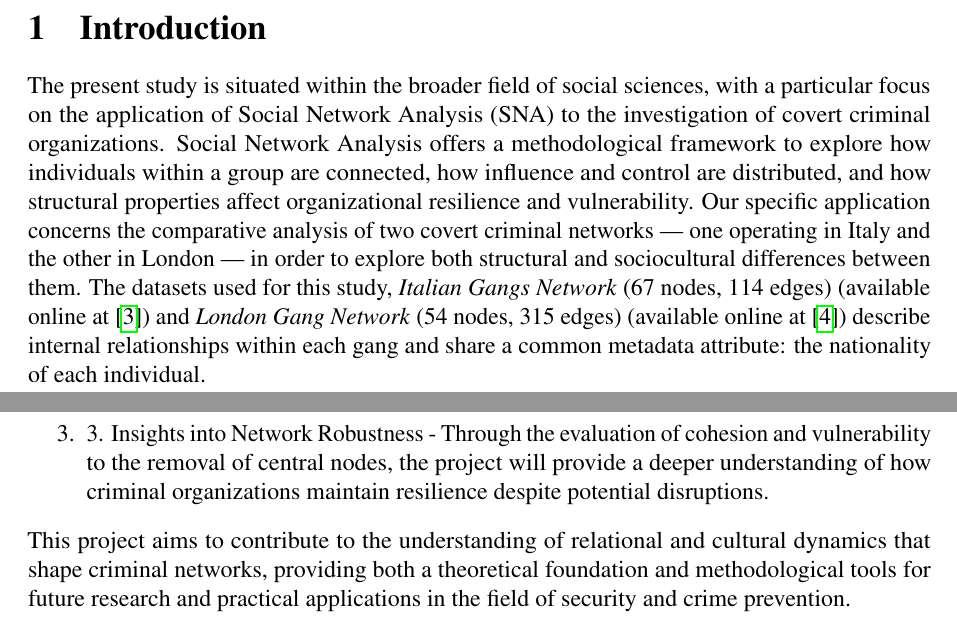
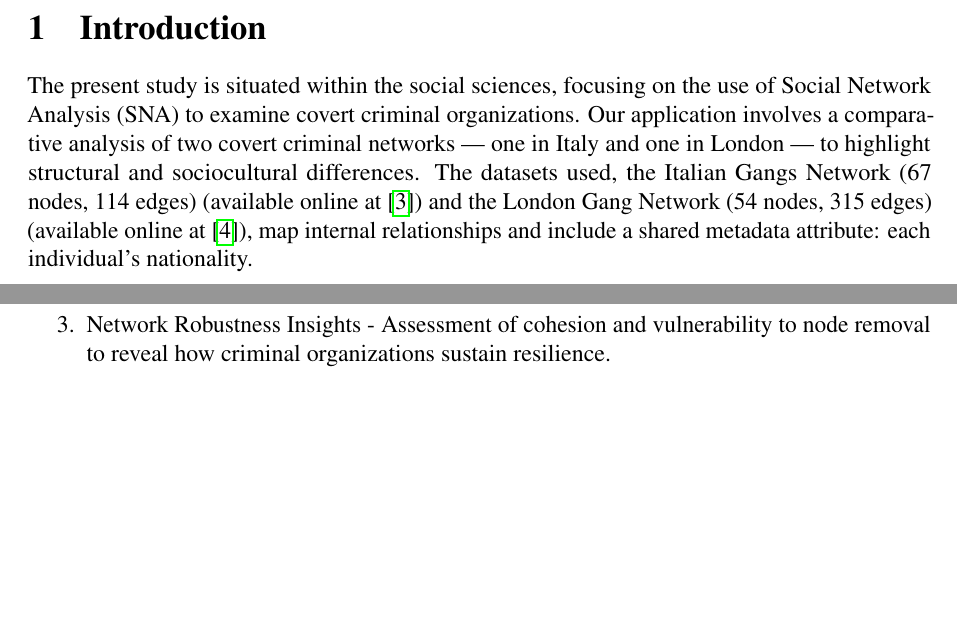
Before and after one commit to leovora/SNA_project, a LaTeX document (reports/sna_project.tex, which reads reports/introduction.tex, reports/problem-and-motivation.tex): two parts of pages 2 and 4 of 27 before the commit and two parts of pages 2 and 3 of 26 after it, joined at a grey line, cut so that both start at the same text, the shorter picture padded with empty space. The pictures show the PDF file reports/sna_project.pdf that the author committed with the source.

Commit message:
carlotta edits

```diff
--- a/reports/introduction.tex
+++ b/reports/introduction.tex
@@ -1,11 +1,3 @@
 \section{Introduction}
 \label{introduction}
-
-% The context includes: the general field (e.g., literature, history,
-% archaeology, tourism, biology, forensics, religious studies); the
-% specific application (e.g., literary analysis, quantitative history,
-% genetics, virology, forensics intelligence, tourism planning, biblical
-% quantitative studies).
-
-The present study is situated within the broader field of social sciences, with a particular focus on the application of Social Network Analysis (SNA) to the investigation of covert criminal organizations. Social Network Analysis offers a methodological framework to explore how individuals within a group are connected, how influence and control are distributed, and how structural properties affect organizational resilience and vulnerability.
-Our specific application concerns the comparative analysis of two covert criminal networks — one operating in Italy and the other in London — in order to explore both structural and sociocultural differences between them. The datasets used for this study, \textit{Italian Gangs Network} (67 nodes, 114 edges) (available online at \cite{italianGangsSite}) and \textit{London Gang Network} (54 nodes, 315 edges) (available online at \cite{londonGangSite}) describe internal relationships within each gang and share a common metadata attribute: the nationality of each individual.
+The present study is situated within the social sciences, focusing on the use of Social Network Analysis (SNA) to examine covert criminal organizations. Our application involves a comparative analysis of two covert criminal networks — one in Italy and one in London — to highlight structural and sociocultural differences. The datasets used, the Italian Gangs Network (67 nodes, 114 edges)  (available online at \cite{italianGangsSite}) and the London Gang Network (54 nodes, 315 edges) (available online at \cite{londonGangSite}), map internal relationships and include a shared metadata attribute: each individual’s nationality.
--- a/reports/problem-and-motivation.tex
+++ b/reports/problem-and-motivation.tex
@@ -9,2 +5,8 @@ The main objective of this study is to analyze and compare the structural and so
 \\ \\ Klein and Maxson \cite{klein2006street} highlight that “ethnicity is one of the most widely discussed, and little studied, aspects of gangs.” Ethnic groups—defined by shared heritage, culture, language, religion, or country of birth \cite{smith1987ethnic} — play a central role in gang dynamics. Research has consistently shown that ethnicity is a key factor in both gang formation and membership \cite{adamson2017defensive} \cite{alonso2004racialized} \cite{freng2007race} . While ethnic diversity has been recognized as influential in broader community contexts \cite{pyrooz2010racial}, its specific relationship to gang activity and internal organization remains largely unexplored \cite{starbuck2001hybrid}.
 
+The project therefore addresses two key issues:
+
+\begin{description}
+    \item[Structural organization and internal dynamics:] Analyze how individual positions and relational patterns affect the stability and hierarchy of covert criminal networks.
+    \item[Sociocultural dimension:] Examine how national composition (members’ nationality) shapes connection patterns, leadership, and cooperation within and between criminal organizations.
+\end{description}
@@ -22,4 +20,4 @@ The main contributions of the project include:
-    \item 3.	Insights into Network Robustness - Through the evaluation of cohesion and vulnerability to the removal of central nodes, the project will provide a deeper understanding of how criminal organizations maintain resilience despite potential disruptions.
+    \item Comparative Perspective - Systematic comparison of Italian and London-based covert criminal networks to highlight structural and social differences.
+    \item Structural and Sociocultural Integration - Analysis of network metrics alongside nationality to understand the impact of social identity and homophily on organization and leadership.
+    \item Network Robustness Insights - Assessment of cohesion and vulnerability to node removal to reveal how criminal organizations sustain resilience.
 \end{enumerate}
-
-This project aims to contribute to the understanding of relational and cultural dynamics that shape criminal networks, providing both a theoretical foundation and methodological tools for future research and practical applications in the field of security and crime prevention.
```
Also changed, not shown: reports/sna_project.pdf, reports/problem-and-motivation.tex (12 more changed lines).
